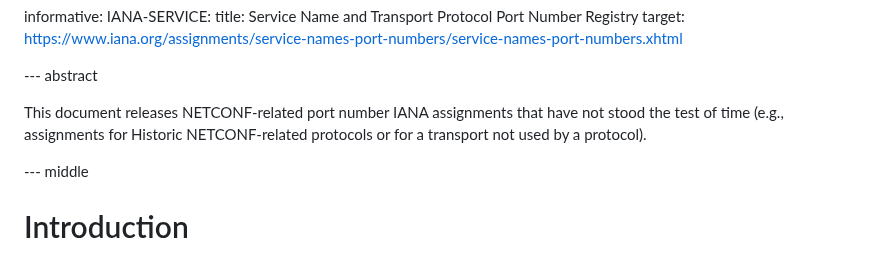
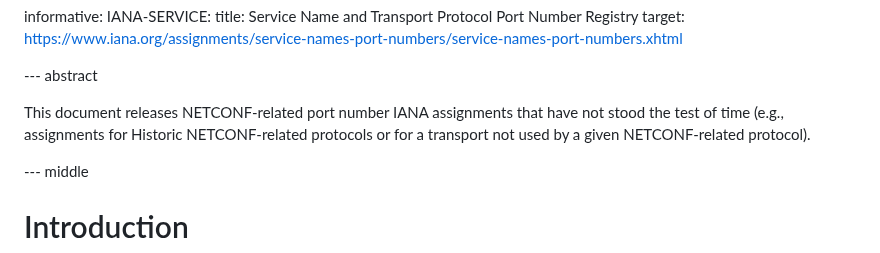
Before and after one commit to boucadair/netconf-port-numbers, a Markdown page: draft-ietf-netconf-port-numbers.md, the part around the change. GitHub-like rendering.

```diff
--- a/draft-ietf-netconf-port-numbers.md
+++ b/draft-ietf-netconf-port-numbers.md
@@ -33,7 +33,7 @@ informative:
 --- abstract
 
 This document releases NETCONF-related port number IANA assignments that have not stood the test of time
-(e.g., assignments for Historic NETCONF-related protocols or for a transport not used by a protocol).
+(e.g., assignments for Historic NETCONF-related protocols or for a transport not used by a given NETCONF-related protocol).
 
 --- middle
 
```
